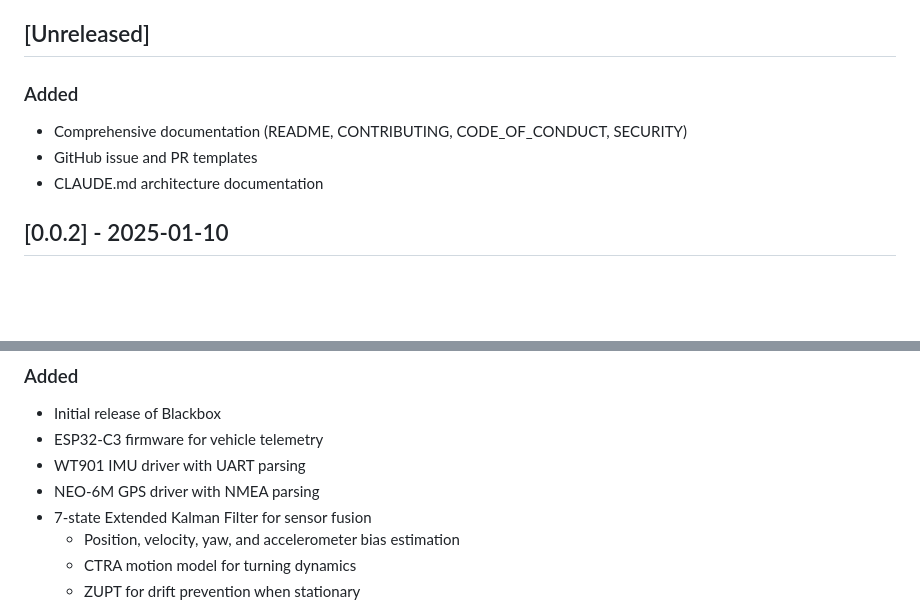
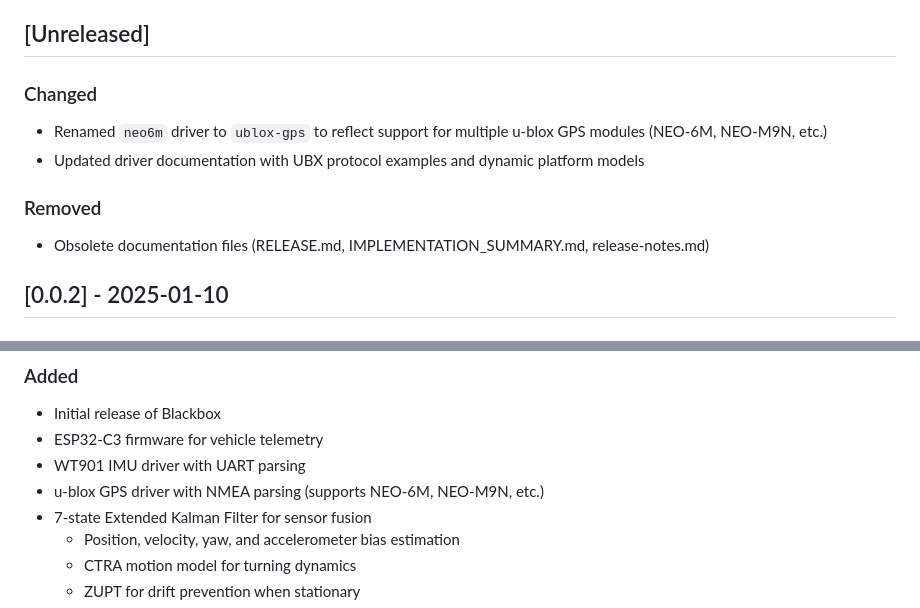
Before and after one commit to jctoledo/blackbox, a Markdown page: CHANGELOG.md, 2 parts joined by grey strips. Rendered like a GitHub page; blank space fills up the shorter version.

Commit message:
docs: update CHANGELOG with driver rename and cleanup

```diff
--- a/CHANGELOG.md
+++ b/CHANGELOG.md
@@ -7,10 +7,12 @@ and this project adheres to [Semantic Versioning](https://semver.org/spec/v2.0.0
 
 ## [Unreleased]
 
-### Added
-- Comprehensive documentation (README, CONTRIBUTING, CODE_OF_CONDUCT, SECURITY)
-- GitHub issue and PR templates
-- CLAUDE.md architecture documentation
+### Changed
+- Renamed `neo6m` driver to `ublox-gps` to reflect support for multiple u-blox GPS modules (NEO-6M, NEO-M9N, etc.)
+- Updated driver documentation with UBX protocol examples and dynamic platform models
+
+### Removed
+- Obsolete documentation files (RELEASE.md, IMPLEMENTATION_SUMMARY.md, release-notes.md)
 
 ## [0.0.2] - 2025-01-10
 
@@ -45,7 +47,7 @@ and this project adheres to [Semantic Versioning](https://semver.org/spec/v2.0.0
 - Initial release of Blackbox
 - ESP32-C3 firmware for vehicle telemetry
 - WT901 IMU driver with UART parsing
-- NEO-6M GPS driver with NMEA parsing
+- u-blox GPS driver with NMEA parsing (supports NEO-6M, NEO-M9N, etc.)
 - 7-state Extended Kalman Filter for sensor fusion
   - Position, velocity, yaw, and accelerometer bias estimation
   - CTRA motion model for turning dynamics
```
